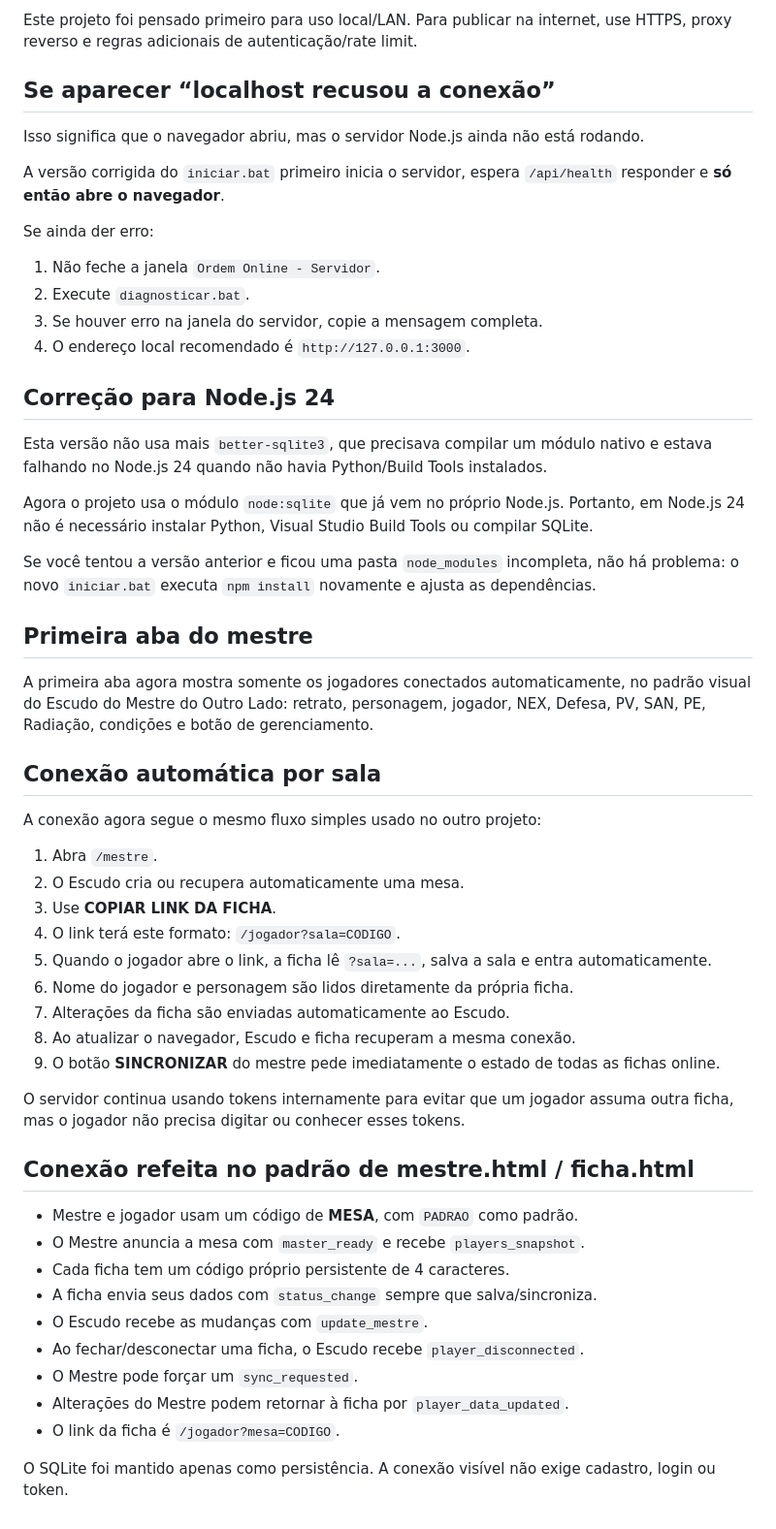
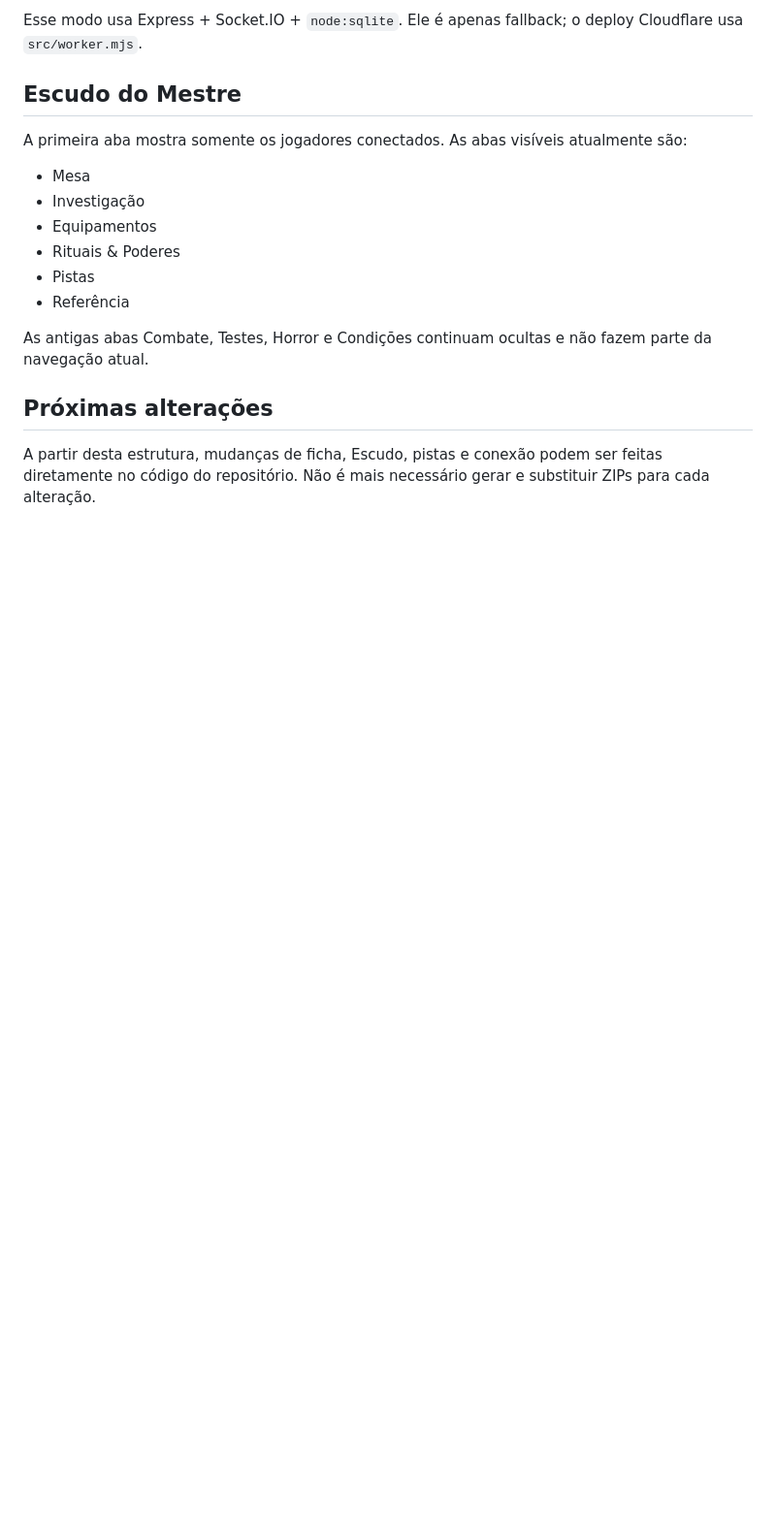
Before and after one commit to Brianztz/ECHOS-RPG, a Markdown page: README.md, the part around one of its changes. Shown at 97% size. Drawn GitHub-style; blank space fills up the shorter version.

```diff
--- a/README.md
+++ b/README.md
@@ -113,63 +116,19 @@ O código da campanha serve para localizar a sala, mas não funciona como permis
 
-Este projeto foi pensado primeiro para uso local/LAN. Para publicar na internet, use HTTPS, proxy reverso e regras adicionais de autenticação/rate limit.
+Esse modo usa Express + Socket.IO + `node:sqlite`. Ele é apenas fallback; o deploy Cloudflare usa `src/worker.mjs`.
 
+## Escudo do Mestre
 
-## Se aparecer “localhost recusou a conexão”
+A primeira aba mostra somente os jogadores conectados. As abas visíveis atualmente são:
 
-Isso significa que o navegador abriu, mas o servidor Node.js ainda não está rodando.
+- Mesa
+- Investigação
+- Equipamentos
+- Rituais & Poderes
+- Pistas
+- Referência
 
-A versão corrigida do `iniciar.bat` primeiro inicia o servidor, espera `/api/health`
-responder e **só então abre o navegador**.
+As antigas abas Combate, Testes, Horror e Condições continuam ocultas e não fazem parte da navegação atual.
 
-Se ainda der erro:
+## Próximas alterações
 
-1. Não feche a janela `Ordem Online - Servidor`.
-2. Execute `diagnosticar.bat`.
-3. Se houver erro na janela do servidor, copie a mensagem completa.
-4. O endereço local recomendado é `http://127.0.0.1:3000`.
-
-
-
-## Correção para Node.js 24
-
-Esta versão não usa mais `better-sqlite3`, que precisava compilar um módulo nativo e estava falhando no Node.js 24 quando não havia Python/Build Tools instalados.
-
-Agora o projeto usa o módulo `node:sqlite` que já vem no próprio Node.js. Portanto, em Node.js 24 não é necessário instalar Python, Visual Studio Build Tools ou compilar SQLite.
-
-Se você tentou a versão anterior e ficou uma pasta `node_modules` incompleta, não há problema: o novo `iniciar.bat` executa `npm install` novamente e ajusta as dependências.
-
-
-## Primeira aba do mestre
-A primeira aba agora mostra somente os jogadores conectados automaticamente, no padrão visual do Escudo do Mestre do Outro Lado: retrato, personagem, jogador, NEX, Defesa, PV, SAN, PE, Radiação, condições e botão de gerenciamento.
-
-
-## Conexão automática por sala
-
-A conexão agora segue o mesmo fluxo simples usado no outro projeto:
-
-1. Abra `/mestre`.
-2. O Escudo cria ou recupera automaticamente uma mesa.
-3. Use **COPIAR LINK DA FICHA**.
-4. O link terá este formato: `/jogador?sala=CODIGO`.
-5. Quando o jogador abre o link, a ficha lê `?sala=...`, salva a sala e entra automaticamente.
-6. Nome do jogador e personagem são lidos diretamente da própria ficha.
-7. Alterações da ficha são enviadas automaticamente ao Escudo.
-8. Ao atualizar o navegador, Escudo e ficha recuperam a mesma conexão.
-9. O botão **SINCRONIZAR** do mestre pede imediatamente o estado de todas as fichas online.
-
-O servidor continua usando tokens internamente para evitar que um jogador assuma outra ficha, mas o jogador não precisa digitar ou conhecer esses tokens.
-
-
-## Conexão refeita no padrão de mestre.html / ficha.html
-
-- Mestre e jogador usam um código de **MESA**, com `PADRAO` como padrão.
-- O Mestre anuncia a mesa com `master_ready` e recebe `players_snapshot`.
-- Cada ficha tem um código próprio persistente de 4 caracteres.
-- A ficha envia seus dados com `status_change` sempre que salva/sincroniza.
-- O Escudo recebe as mudanças com `update_mestre`.
-- Ao fechar/desconectar uma ficha, o Escudo recebe `player_disconnected`.
-- O Mestre pode forçar um `sync_requested`.
-- Alterações do Mestre podem retornar à ficha por `player_data_updated`.
-- O link da ficha é `/jogador?mesa=CODIGO`.
-
-O SQLite foi mantido apenas como persistência. A conexão visível não exige cadastro, login ou token.
+A partir desta estrutura, mudanças de ficha, Escudo, pistas e conexão podem ser feitas diretamente no código do repositório. Não é mais necessário gerar e substituir ZIPs para cada alteração.
```
Also changed, not shown: other parts of README.md (+95 -92 lines).
